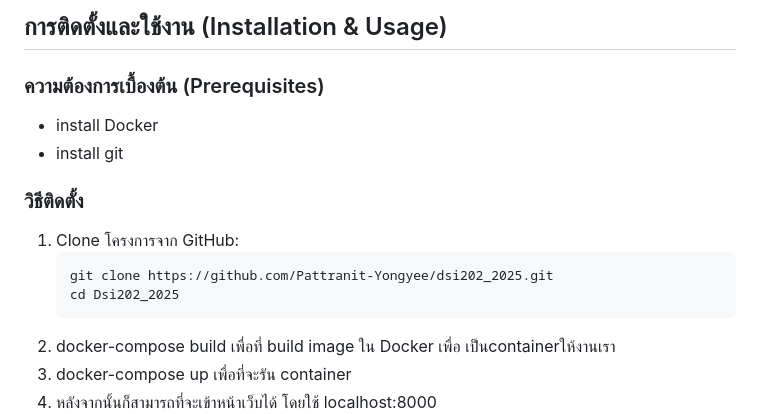
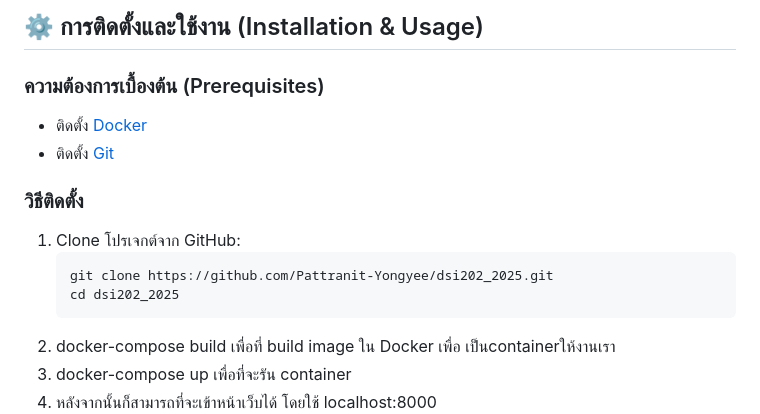
Before and after one commit to Pattranit-Yongyee/dsi202_2025, a Markdown page: README.md, the part around one of its changes. Drawn GitHub-style.

````diff
--- a/README.md
+++ b/README.md
@@ -55,17 +58,17 @@ _ในฐานะผู้ใช้ทั่วไป ฉันต้องก
 
-## การติดตั้งและใช้งาน (Installation & Usage)
+## ⚙️ การติดตั้งและใช้งาน (Installation & Usage)
 
 ### ความต้องการเบื้องต้น (Prerequisites)
 
-- install Docker
-- install git
+- ติดตั้ง [Docker](https://www.docker.com/)
+- ติดตั้ง [Git](https://git-scm.com/)
 
 ### วิธีติดตั้ง
 
-1. Clone โครงการจาก GitHub:
+1. Clone โปรเจกต์จาก GitHub:
    ```bash
    git clone https://github.com/Pattranit-Yongyee/dsi202_2025.git
-   cd Dsi202_2025
+   cd dsi202_2025
 2. docker-compose build เพื่อที่ build image ใน Docker เพื่อ เป็นcontainerให้งานเรา
 3. docker-compose up เพื่อที่จะรัน container
 4. หลังจากนั้นก็สามารถที่จะเข้าหน้าเว็บได้ โดยใช้ localhost:8000
````
Also changed, not shown: other parts of README.md (+33 -30 lines).
